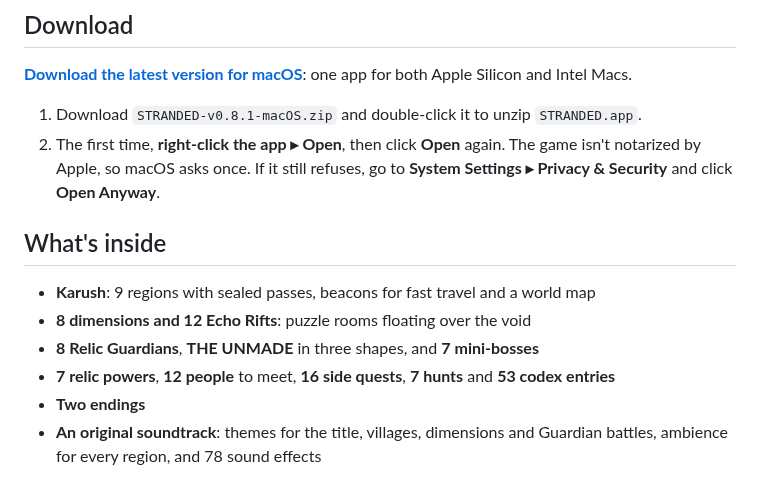
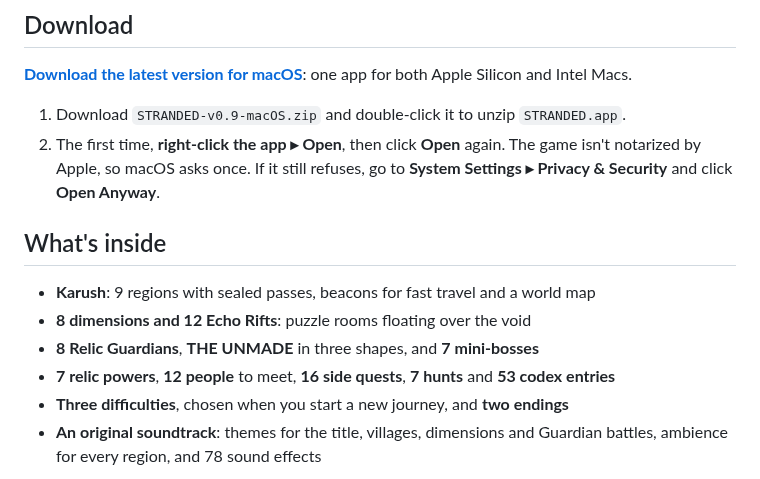
Before and after one commit to detroit0s/stranded-ashen-relics, a Markdown page: README.md, the part around the change. Rendered like a GitHub page.

Commit message:
v0.9: difficulty modes, harder combat, dungeon fixes

```diff
--- a/README.md
+++ b/README.md
@@ -8,7 +8,7 @@ A top-down action-adventure in the spirit of Zelda. The colony-ship *Perdita* ha
 
 **[Download the latest version for macOS](https://github.com/detroit0s/stranded-ashen-relics/releases/latest)**: one app for both Apple Silicon and Intel Macs.
 
-1. Download `STRANDED-v0.8.1-macOS.zip` and double-click it to unzip `STRANDED.app`.
+1. Download `STRANDED-v0.9-macOS.zip` and double-click it to unzip `STRANDED.app`.
 2. The first time, **right-click the app ▸ Open**, then click **Open** again. The game isn't notarized by Apple, so macOS asks once.
    If it still refuses, go to **System Settings ▸ Privacy & Security** and click **Open Anyway**.
 
@@ -18,7 +18,7 @@ A top-down action-adventure in the spirit of Zelda. The colony-ship *Perdita* ha
 - **8 dimensions and 12 Echo Rifts**: puzzle rooms floating over the void
 - **8 Relic Guardians**, **THE UNMADE** in three shapes, and **7 mini-bosses**
 - **7 relic powers**, **12 people** to meet, **16 side quests**, **7 hunts** and **53 codex entries**
-- **Two endings**
+- **Three difficulties**, chosen when you start a new journey, and **two endings**
 - **An original soundtrack**: themes for the title, villages, dimensions and Guardian battles, ambience for every region, and 78 sound effects
 
 ![The Guardians](screenshots/guardians.png)
```
Also changed, not shown: screenshots/title.png.
